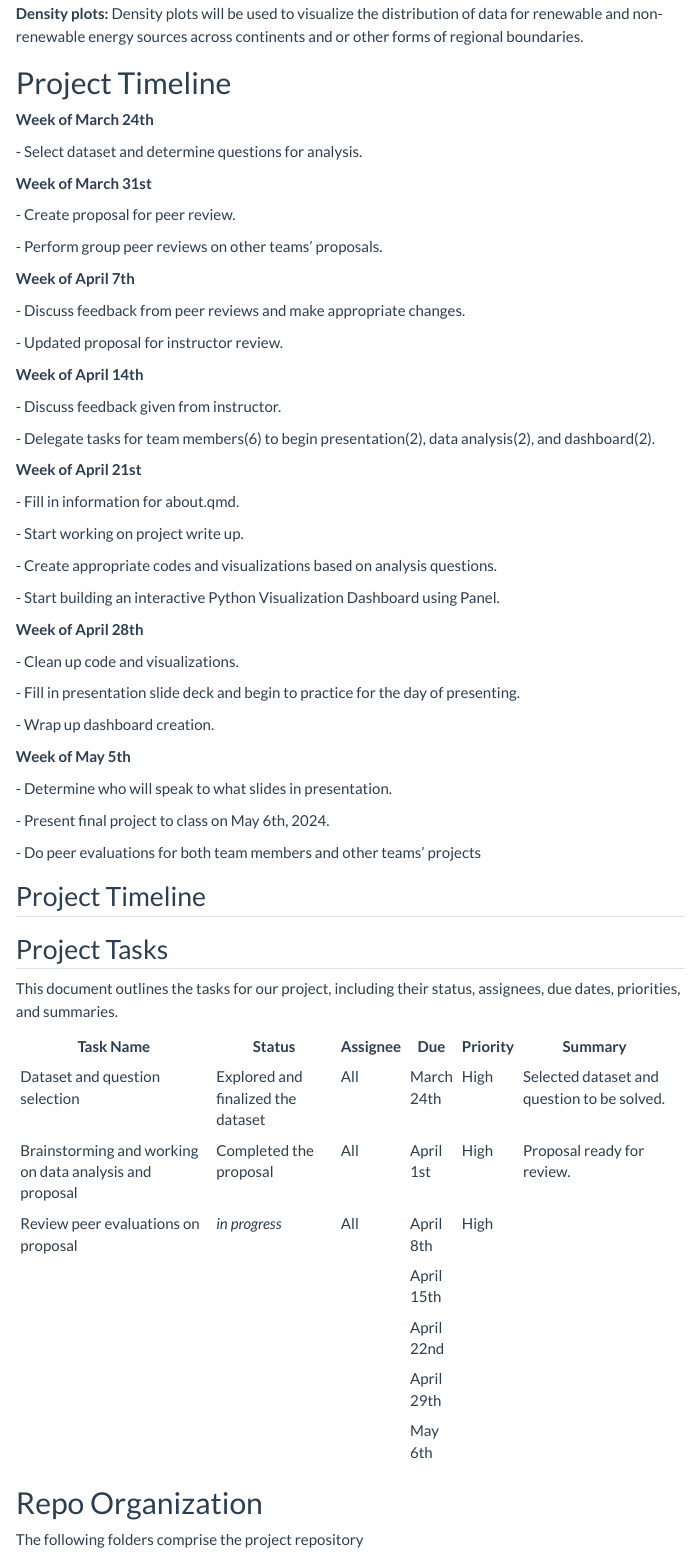
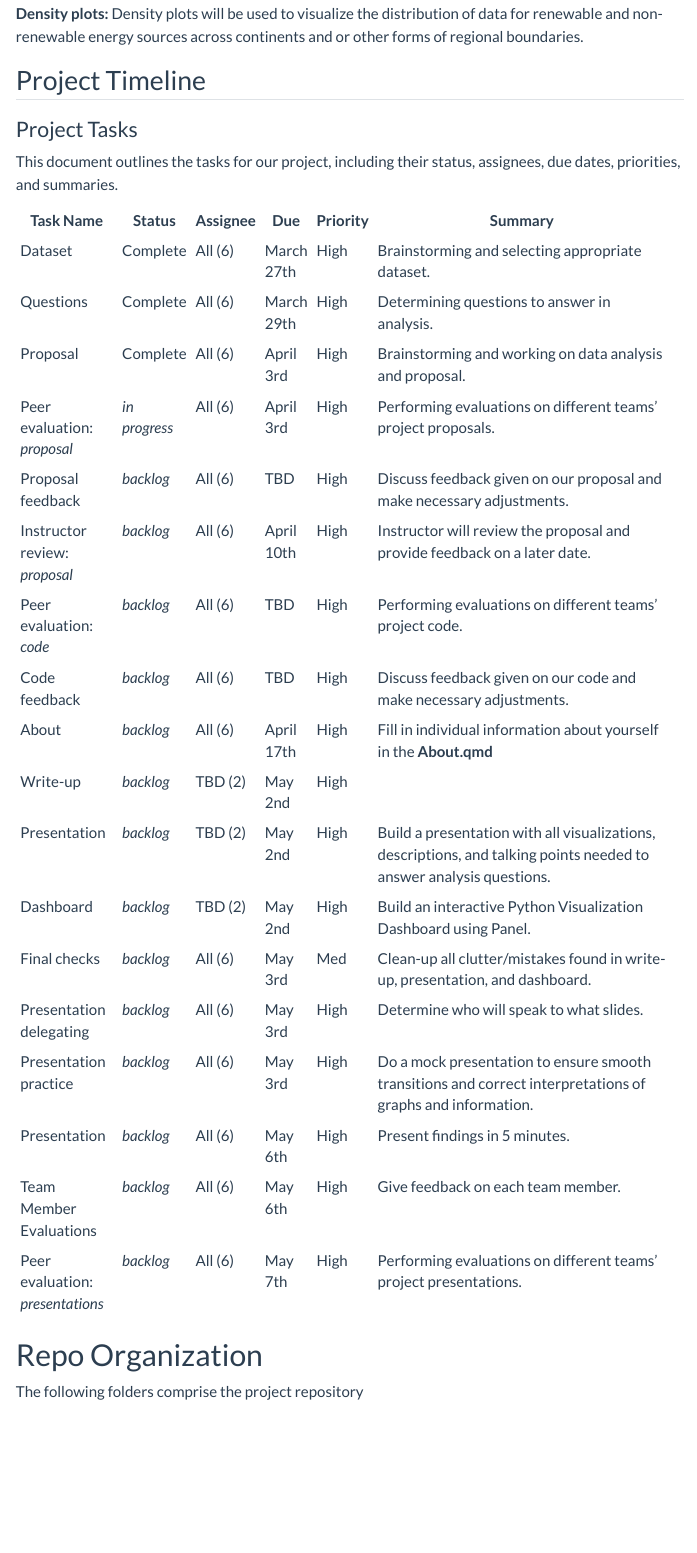
Before and after one commit to INFO523-S24/project-final-datadetectives, a Quarto document (proposal.qmd): the page in a window 1100 px wide, from 5240 px down. Rendered offline with R 4.5, knitr and Pandoc in place of Quarto, with nearby package versions; some code elsewhere in the file could not run offline; menus at the side of the page are left out.

Commit message:
removing plain timeline and updating to fit the table formatting that will be used as a live document

```diff
--- a/proposal.qmd
+++ b/proposal.qmd
@@ -187,79 +187,51 @@ To complete the analysis of this question, the following data columns are essent
 
 **Density plots:** Density plots will be used to visualize the distribution of data for renewable and non-renewable energy sources across continents and or other forms of regional boundaries.
 
-# Project Timeline
-
-**Week of March 24th**
-
-\- Select dataset and determine questions for analysis.
-
-**Week of March 31st**
-
-\- Create proposal for peer review.
-
-\- Perform group peer reviews on other teams' proposals.
-
-**Week of April 7th**
-
-\- Discuss feedback from peer reviews and make appropriate changes.
-
-\- Updated proposal for instructor review.
-
-**Week of April 14th**
-
-\- Discuss feedback given from instructor.
-
-\- Delegate tasks for team members(6) to begin presentation(2), data analysis(2), and dashboard(2).
-
-**Week of April 21st**
-
-\- Fill in information for about.qmd.
-
-\- Start working on project write up.
-
-\- Create appropriate codes and visualizations based on analysis questions.
-
-\- Start building an interactive Python Visualization Dashboard using Panel.
-
-**Week of April 28th**
-
-\- Clean up code and visualizations.
-
-\- Fill in presentation slide deck and begin to practice for the day of presenting.
-
-\- Wrap up dashboard creation.
-
-**Week of May 5th**
-
-\- Determine who will speak to what slides in presentation.
-
-\- Present final project to class on May 6th, 2024.
-
-\- Do peer evaluations for both team members and other teams' projects
-
 ## Project Timeline
 
-## Project Tasks
+### Project Tasks
 
 This document outlines the tasks for our project, including their status, assignees, due dates, priorities, and summaries.
 
-+---------------------------------------------------------+------------------------------------+----------+------------+----------+---------------------------------------------+
-| Task Name                                               | Status                             | Assignee | Due        | Priority | Summary                                     |
-+=========================================================+====================================+==========+============+==========+=============================================+
-| Dataset and question selection                          | Explored and finalized the dataset | All      | March 24th | High     | Selected dataset and question to be solved. |
-+---------------------------------------------------------+------------------------------------+----------+------------+----------+---------------------------------------------+
-| Brainstorming and working on data analysis and proposal | Completed the proposal             | All      | April 1st  | High     | Proposal ready for review.                  |
-+---------------------------------------------------------+------------------------------------+----------+------------+----------+---------------------------------------------+
-| Review peer evaluations on proposal                     | *in progress*                      | All      | April 8th  | High     |                                             |
-+---------------------------------------------------------+------------------------------------+----------+------------+----------+---------------------------------------------+
-|                                                         |                                    |          | April 15th |          |                                             |
-+---------------------------------------------------------+------------------------------------+----------+------------+----------+---------------------------------------------+
-|                                                         |                                    |          | April 22nd |          |                                             |
-+---------------------------------------------------------+------------------------------------+----------+------------+----------+---------------------------------------------+
-|                                                         |                                    |          | April 29th |          |                                             |
-+---------------------------------------------------------+------------------------------------+----------+------------+----------+---------------------------------------------+
-|                                                         |                                    |          | May 6th    |          |                                             |
-+---------------------------------------------------------+------------------------------------+----------+------------+----------+---------------------------------------------+
++----------------------------------+---------------+----------+------------+----------+---------------------------------------------------------------------------------------------------------------------+
+| Task Name                        | Status        | Assignee | Due        | Priority | Summary                                                                                                             |
++==================================+===============+==========+============+==========+=====================================================================================================================+
+| Dataset                          | Complete      | All (6)  | March 27th | High     | Brainstorming and selecting appropriate dataset.                                                                    |
++----------------------------------+---------------+----------+------------+----------+---------------------------------------------------------------------------------------------------------------------+
+| Questions                        | Complete      | All (6)  | March 29th | High     | Determining questions to answer in analysis.                                                                        |
++----------------------------------+---------------+----------+------------+----------+---------------------------------------------------------------------------------------------------------------------+
+| Proposal                         | Complete      | All (6)  | April 3rd  | High     | Brainstorming and working on data analysis and proposal.                                                            |
++----------------------------------+---------------+----------+------------+----------+---------------------------------------------------------------------------------------------------------------------+
+| Peer evaluation: *proposal*      | *in progress* | All (6)  | April 3rd  | High     | Performing evaluations on different teams' project proposals.                                                       |
++----------------------------------+---------------+----------+------------+----------+---------------------------------------------------------------------------------------------------------------------+
+| Proposal feedback                | *backlog*     | All (6)  | TBD        | High     | Discuss feedback given on our proposal and make necessary adjustments.                                              |
++----------------------------------+---------------+----------+------------+----------+---------------------------------------------------------------------------------------------------------------------+
+| Instructor review: *proposal*    | *backlog*     | All (6)  | April 10th | High     | Instructor will review the proposal and provide feedback on a later date.                                           |
++----------------------------------+---------------+----------+------------+----------+---------------------------------------------------------------------------------------------------------------------+
+| Peer evaluation: *code*          | *backlog*     | All (6)  | TBD        | High     | Performing evaluations on different teams' project code.                                                            |
++----------------------------------+---------------+----------+------------+----------+---------------------------------------------------------------------------------------------------------------------+
+| Code feedback                    | *backlog*     | All (6)  | TBD        | High     | Discuss feedback given on our code and make necessary adjustments.                                                  |
++----------------------------------+---------------+----------+------------+----------+---------------------------------------------------------------------------------------------------------------------+
+| About                            | *backlog*     | All (6)  | April 17th | High     | Fill in individual information about yourself in the **About.qmd**                                                  |
++----------------------------------+---------------+----------+------------+----------+---------------------------------------------------------------------------------------------------------------------+
+| Write-up                         | *backlog*     | TBD (2)  | May 2nd    | High     |                                                                                                                     |
++----------------------------------+---------------+----------+------------+----------+---------------------------------------------------------------------------------------------------------------------+
+| Presentation                     | *backlog*     | TBD (2)  | May 2nd    | High     | Build a presentation with all visualizations, descriptions, and talking points needed to answer analysis questions. |
++----------------------------------+---------------+----------+------------+----------+---------------------------------------------------------------------------------------------------------------------+
+| Dashboard                        | *backlog*     | TBD (2)  | May 2nd    | High     | Build an interactive Python Visualization Dashboard using Panel.                                                    |
++----------------------------------+---------------+----------+------------+----------+---------------------------------------------------------------------------------------------------------------------+
+| Final checks                     | *backlog*     | All (6)  | May 3rd    | Med      | Clean-up all clutter/mistakes found in write-up, presentation, and dashboard.                                       |
++----------------------------------+---------------+----------+------------+----------+---------------------------------------------------------------------------------------------------------------------+
+| Presentation delegating          | *backlog*     | All (6)  | May 3rd    | High     | Determine who will speak to what slides.                                                                            |
++----------------------------------+---------------+----------+------------+----------+---------------------------------------------------------------------------------------------------------------------+
+| Presentation practice            | *backlog*     | All (6)  | May 3rd    | High     | Do a mock presentation to ensure smooth transitions and correct interpretations of graphs and information.          |
++----------------------------------+---------------+----------+------------+----------+---------------------------------------------------------------------------------------------------------------------+
+| Presentation                     | *backlog*     | All (6)  | May 6th    | High     | Present findings in 5 minutes.                                                                                      |
++----------------------------------+---------------+----------+------------+----------+---------------------------------------------------------------------------------------------------------------------+
+| Team Member Evaluations          | *backlog*     | All (6)  | May 6th    | High     | Give feedback on each team member.                                                                                  |
++----------------------------------+---------------+----------+------------+----------+---------------------------------------------------------------------------------------------------------------------+
+| Peer evaluation: *presentations* | *backlog*     | All (6)  | May 7th    | High     | Performing evaluations on different teams' project presentations.                                                   |
++----------------------------------+---------------+----------+------------+----------+---------------------------------------------------------------------------------------------------------------------+
 
 # Repo Organization
 
```
Also changed, not shown: proposal.qmd (2 more changed lines).
